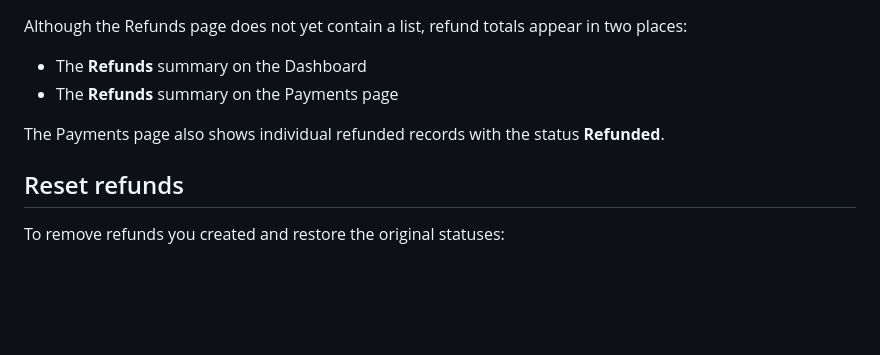
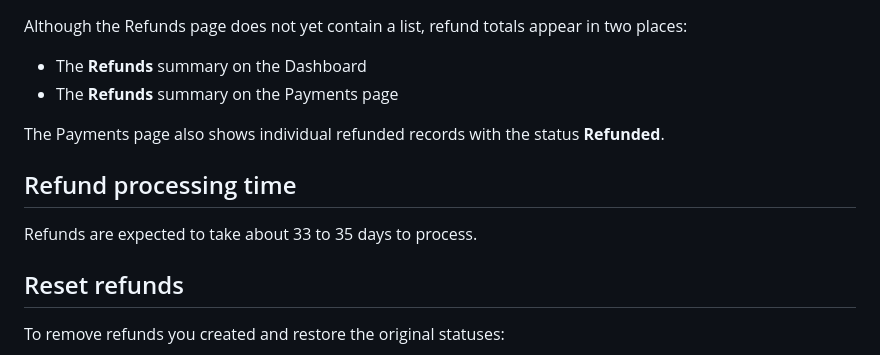
Before and after one commit to mccrann/smth-docs, a Markdown page: docs/refunds.md, the part around the change. Drawn GitHub-style; blank space fills up the shorter version.

Commit message:
docs: aggregate updates from product PRs #53, #56

```diff
--- a/docs/refunds.md
+++ b/docs/refunds.md
@@ -74,6 +74,10 @@ Although the Refunds page does not yet contain a list, refund totals appear in t
 
 The Payments page also shows individual refunded records with the status **Refunded**.
 
+## Refund processing time
+
+Refunds are expected to take about 33 to 35 days to process.
+
 ## Reset refunds
 
 To remove refunds you created and restore the original statuses:
```
